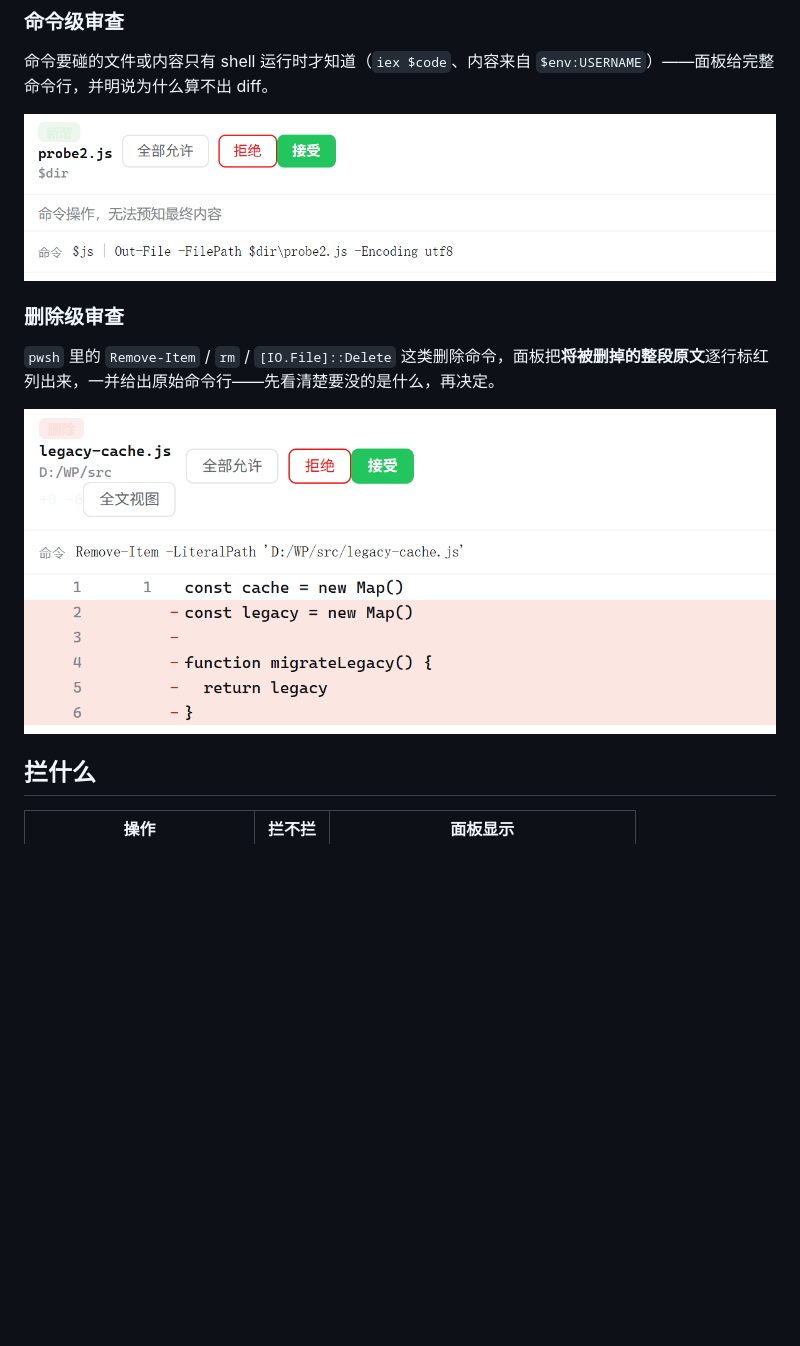
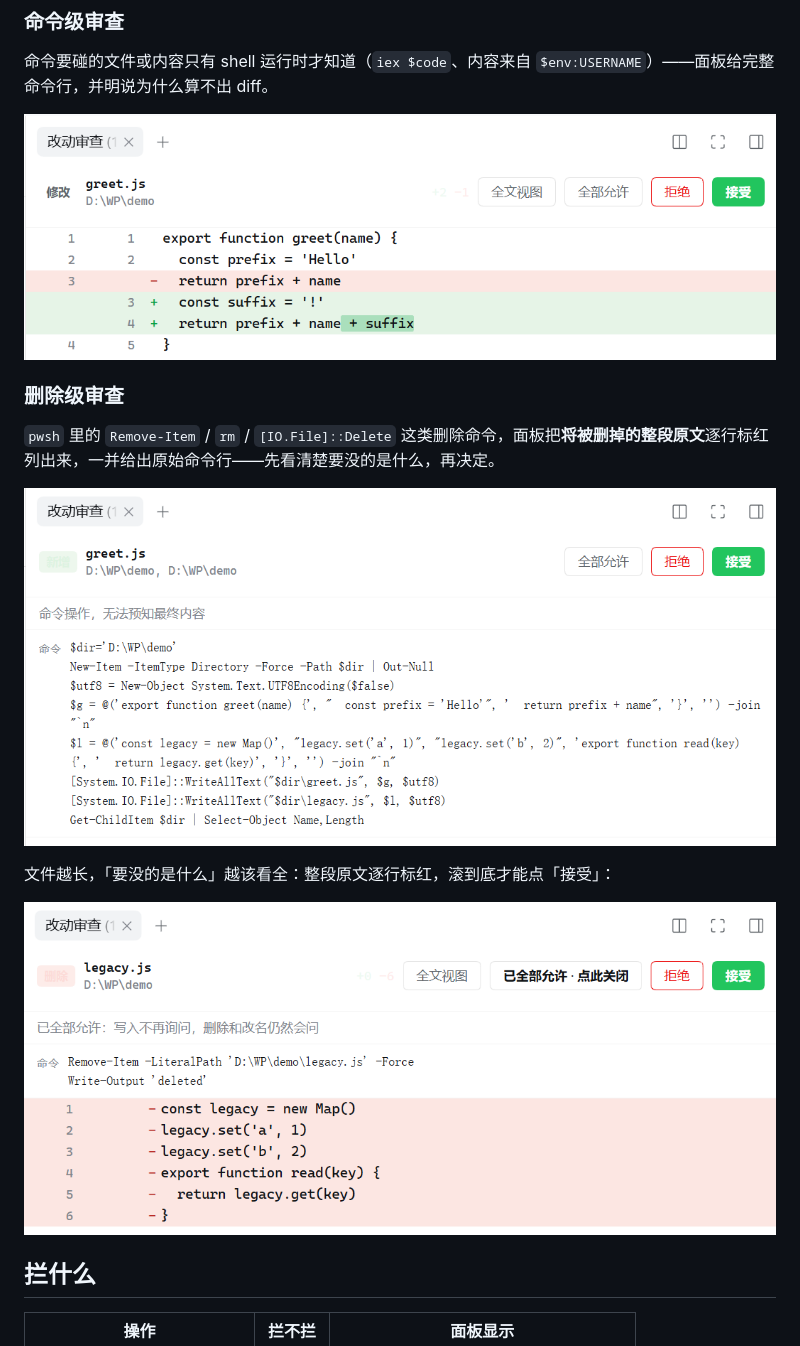
Before and after one commit to wyk4447/dsh-diff-review, a Markdown page: README.md, the part around one of its changes. Rendered like a GitHub page; pictures changed too: assets/screenshot-3.png, assets/screenshot-4.png, assets/screenshot-6.png (added); blank space fills up the shorter version.

```diff
--- a/README.md
+++ b/README.md
@@ -48,6 +52,10 @@ DeepSeek Harness 插件。零运行时依赖，不改宿主任何内置插件。
 `pwsh` 里的 `Remove-Item` / `rm` / `[IO.File]::Delete` 这类删除命令，面板把**将被删掉的整段原文**逐行标红列出来，一并给出原始命令行——先看清楚要没的是什么，再决定。
 
 ![删除级审查](assets/screenshot-4.png)
+
+文件越长，「要没的是什么」越该看全：整段原文逐行标红，滚到底才能点「接受」：
+
+![删除级审查，整段原文逐行标红](assets/screenshot-6.png)
 
 ## 拦什么
 
```
Also changed, not shown: other parts of README.md (+4 -0 lines), assets/screenshot-1.png, assets/screenshot-2.png, assets/screenshot-5.png (added), 1 other file.
